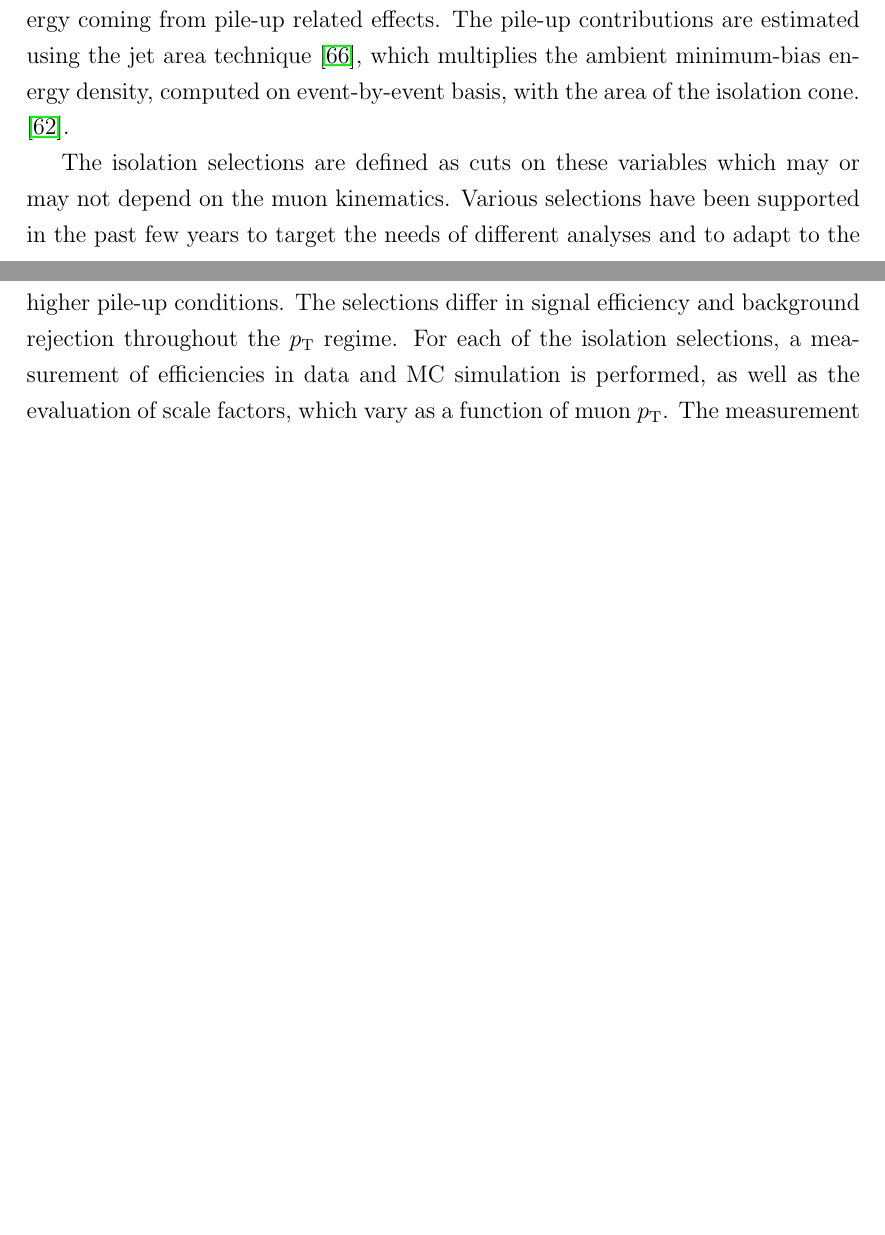
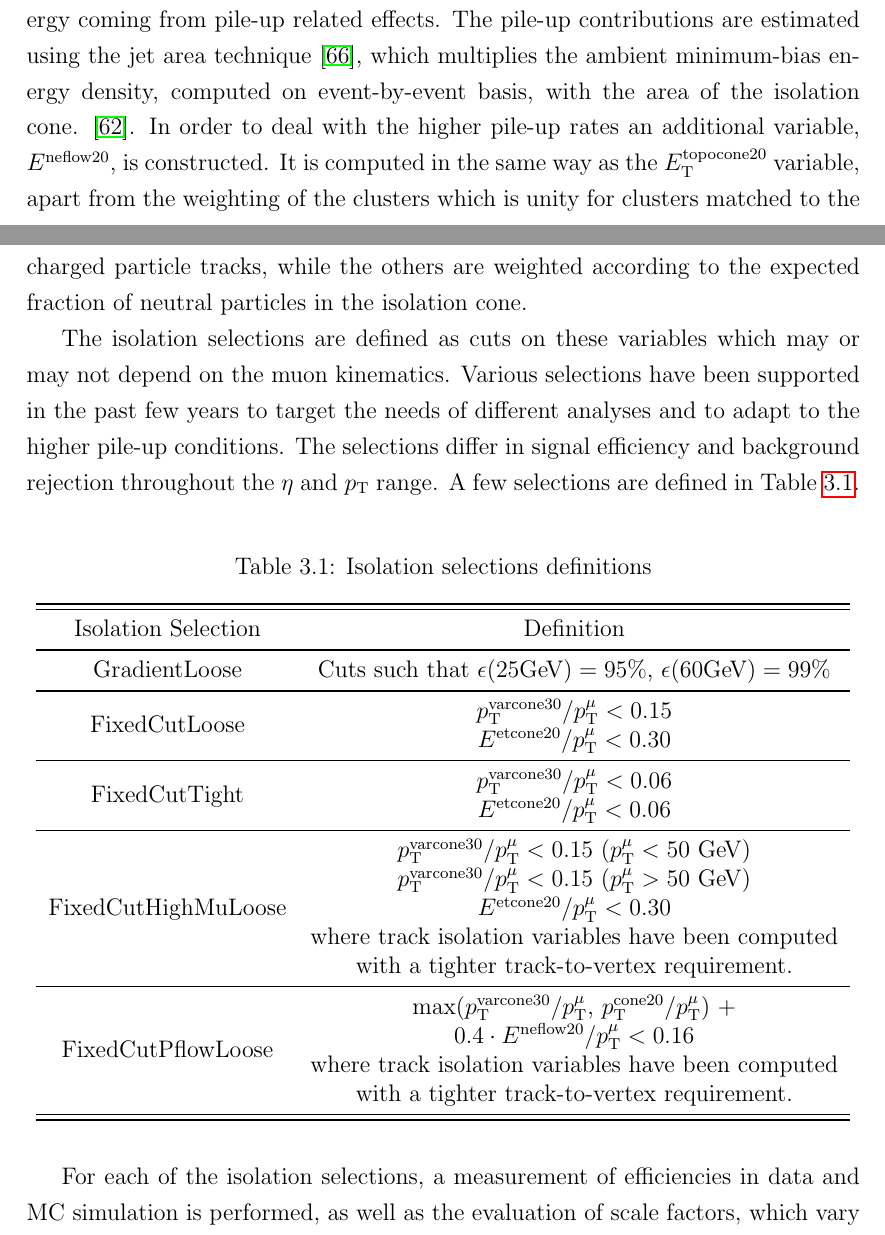
Before and after one commit to mzgubic/thesis, a LaTeX thesis (Hmumu.tex, which reads chapters/muons.tex): two parts of pages 47 and 48 of 127, joined at a grey line, cut so that both start at the same text, the shorter picture padded with empty space. Compiled offline with pdfLaTeX.

Commit message:
define isolation selections

```diff
--- a/chapters/muons.tex
+++ b/chapters/muons.tex
@@ -295,20 +295,59 @@ and the estimate of the energy coming from \pileup~related effects. The
 \pileup~contributions are estimated using the jet area technique \cite{CACCIARI2008119},
 which multiplies the ambient minimum-bias energy density, computed on
 event-by-event basis, with the area of the isolation cone.
-\cite{Aad:2016jkr}.
+\cite{Aad:2016jkr}. In order to deal with the higher \pileup~rates an
+additional variable, $E^{\text{neflow20}}$, is constructed. It is
+computed in the same way as the $E_\text{T}^\text{topocone20}$ variable,
+apart from the weighting of the clusters which is unity for clusters
+matched to the charged particle tracks, while the others are weighted
+according to the expected fraction of neutral particles in the isolation
+cone.
 
 The isolation selections are defined as cuts on these variables which
 may or may not depend on the muon kinematics. Various
 selections have been supported in the past few years to target the needs
 of different analyses and to adapt to the higher \pileup~conditions. The
 selections differ in signal efficiency and background rejection
-throughout the $\pt$ regime. For each of the isolation selections, a
+throughout the $\eta$ and $\pt$ range. A few selections are defined in Table
+\ref{tab:muon:iso}.
+\begin{table}[h]
+\centering
+\caption{Isolation selections definitions}
+\label{tab:muon:iso}
+\begin{tabular}{c c}
+\toprule
+\midrule
+Isolation Selection & Definition \\
+\midrule
+GradientLoose & Cuts such that $\epsilon(25 \GeV) = 95\%$, $\epsilon(60 \GeV) = 99\%$\\
+\midrule
+\multirow{2}{*}{FixedCutLoose} & $\pt^{\text{varcone30}}/\pt^\mu < 0.15$ \\
+                               & $E^{\text{etcone20}}/\pt^\mu < 0.30$ \\
+\midrule
+\multirow{2}{*}{FixedCutTight} & $\pt^{\text{varcone30}}/\pt^\mu < 0.06$ \\
+                               & $E^{\text{etcone20}}/\pt^\mu < 0.06$ \\
+\midrule
+\multirow{5}{*}{FixedCutHighMuLoose} & $\pt^{\text{varcone30}}/\pt^\mu < 0.15$ ($\pt^\mu < 50$ \GeV) \\
+                                     & $\pt^{\text{varcone30}}/\pt^\mu < 0.15$ ($\pt^\mu > 50$ \GeV) \\
+                                     & $E^{\text{etcone20}}/\pt^\mu < 0.30$ \\
+                                     & where track isolation variables have been computed \\
+                                     & with a tighter track-to-vertex requirement.\\
+\midrule
+\multirow{4}{*}{FixedCutPflowLoose}  & max($\pt^{\text{varcone30}}/\pt^\mu$, $\pt^{\text{cone20}}/\pt^\mu$) + \\
+                                     & $0.4 \cdot E^{\text{neflow20}}/\pt^\mu < 0.16$ \\
+                                     & where track isolation variables have been computed \\
+                                     & with a tighter track-to-vertex requirement.\\
+\midrule
+\bottomrule
+\end{tabular}
+\end{table}
+
+For each of the isolation selections, a
 measurement of efficiencies in data and MC simulation is performed, as
 well as the evaluation of scale factors, which vary as a function
 of muon $\pt$. The measurement of the efficiencies is performed on
 $Z\rightarrow\mu\mu$ events in data and MC simulation using the
 tag-and-probe method \cite{Aad:2016jkr}.
-
 The tag-and-probe method selects events with a pair of muons with the invariant mass
 within 10 GeV of the $Z$ boson mass, where the tag muon is required to
 have triggered the event, and the probe muon is used for the efficiency
```
